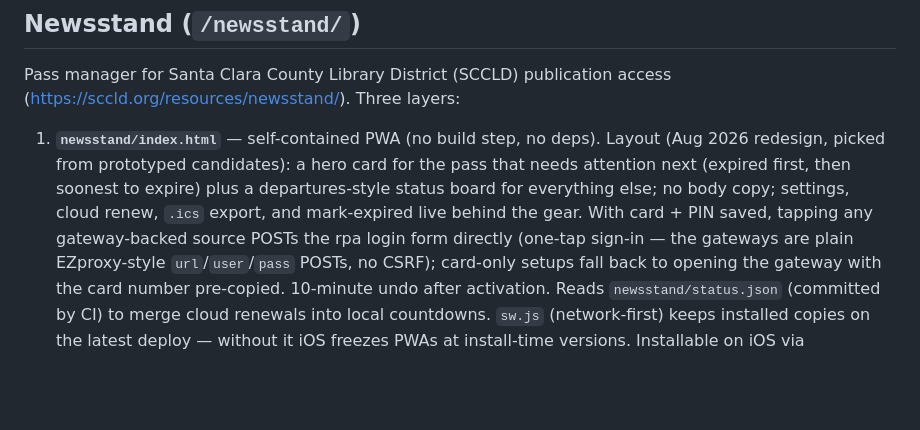
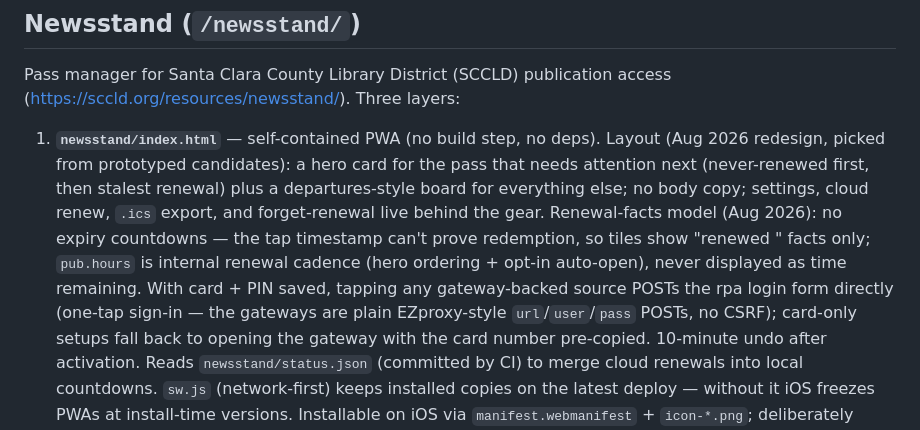
Before and after one commit to vb-dev-code/vb-dev-code.github.io, a Markdown page: CLAUDE.md, the part around the change. Rendered like a GitHub page; blank space fills up the shorter version.

Commit message:
Document renewal-facts model in CLAUDE.md
Co-Authored-By: Claude Fable 5 <noreply@anthropic.com>
Claude-Session: https://claude.ai/code/session_01Xxz3yB9ncTsJeSfGGm2AVD

```diff
--- a/CLAUDE.md
+++ b/CLAUDE.md
@@ -10,10 +10,13 @@ access (https://sccld.org/resources/newsstand/). Three layers:
 
 1. **`newsstand/index.html`** — self-contained PWA (no build step, no deps).
    Layout (Aug 2026 redesign, picked from prototyped candidates): a hero
-   card for the pass that needs attention next (expired first, then soonest
-   to expire) plus a departures-style status board for everything else; no
-   body copy; settings, cloud renew, `.ics` export, and mark-expired live
-   behind the gear. With card + PIN saved, tapping any gateway-backed
+   card for the pass that needs attention next (never-renewed first, then
+   stalest renewal) plus a departures-style board for everything else; no
+   body copy; settings, cloud renew, `.ics` export, and forget-renewal live
+   behind the gear. Renewal-facts model (Aug 2026): no expiry countdowns —
+   the tap timestamp can't prove redemption, so tiles show "renewed <when>"
+   facts only; `pub.hours` is internal renewal cadence (hero ordering +
+   opt-in auto-open), never displayed as time remaining. With card + PIN saved, tapping any gateway-backed
    source POSTs the rpa login form directly (one-tap sign-in — the gateways
    are plain EZproxy-style `url`/`user`/`pass` POSTs, no CSRF); card-only
    setups fall back to opening the gateway with the card number
```
